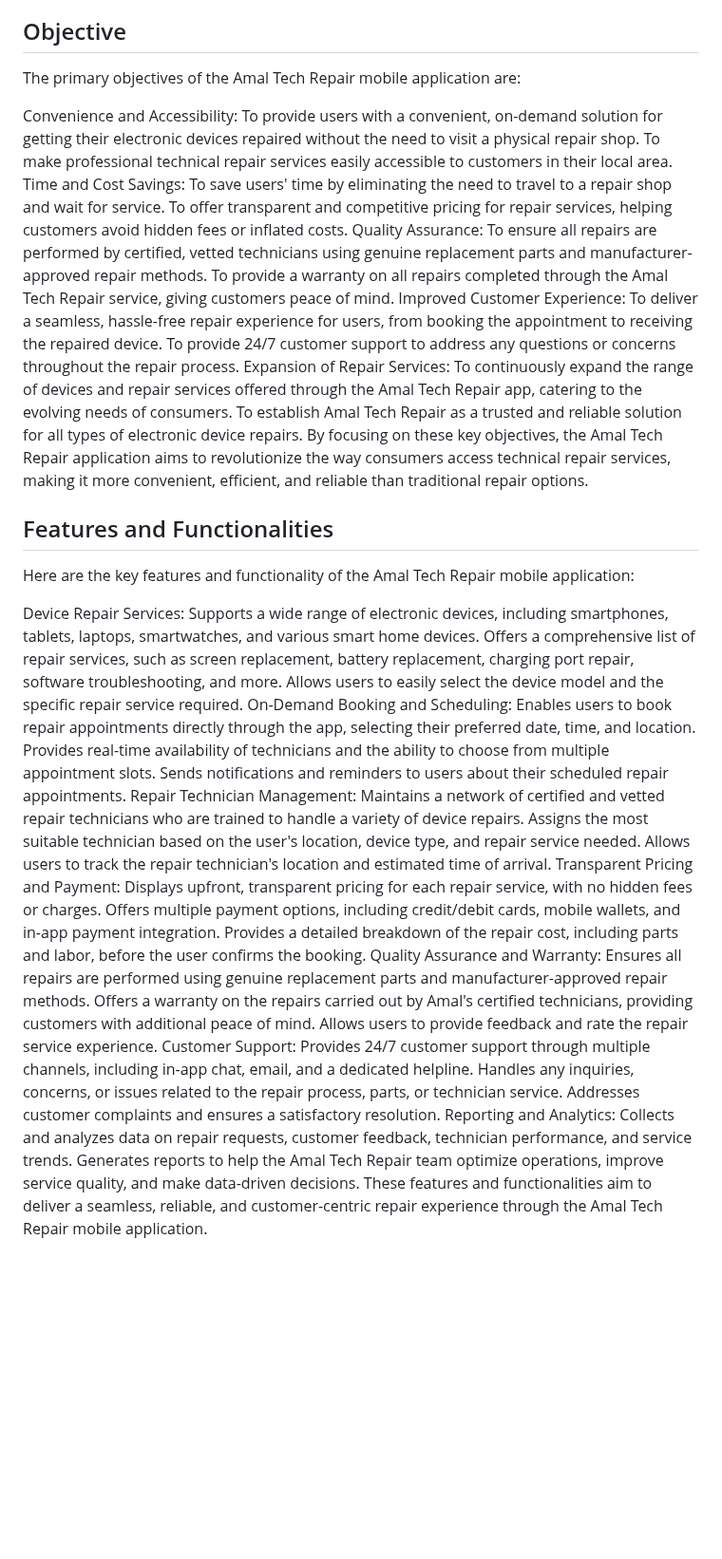
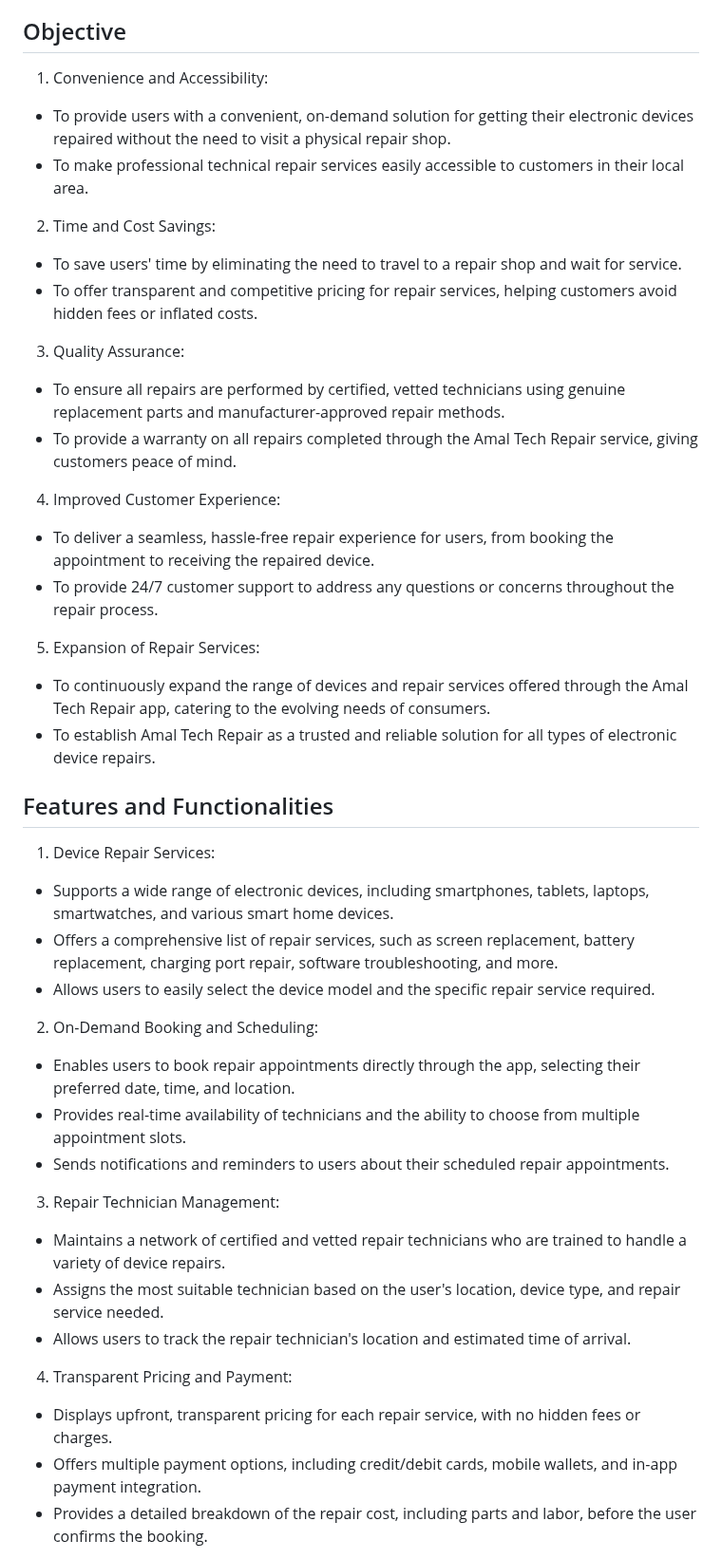
Before and after one commit to nazim98/amal-tech-repair, a Markdown page: README.md, the part around one of its changes. Shown at 95% size. Drawn GitHub-style; blank space fills up the shorter version.

```diff
--- a/README.md
+++ b/README.md
@@ -46,54 +46,44 @@ The app aims to provide a hassle-free repair experience for users by eliminating
 With Amal Tech Repair, users can get their devices fixed at their convenience without disrupting their daily routine. The application is available for both iOS and Android platforms.
 
 ## Objective
-The primary objectives of the Amal Tech Repair mobile application are:
+1. Convenience and Accessibility:
+- To provide users with a convenient, on-demand solution for getting their electronic devices repaired without the need to visit a physical repair shop.
+- To make professional technical repair services easily accessible to customers in their local area.
 
-Convenience and Accessibility:
-To provide users with a convenient, on-demand solution for getting their electronic devices repaired without the need to visit a physical repair shop.
-To make professional technical repair services easily accessible to customers in their local area.
-Time and Cost Savings:
-To save users' time by eliminating the need to travel to a repair shop and wait for service.
-To offer transparent and competitive pricing for repair services, helping customers avoid hidden fees or inflated costs.
-Quality Assurance:
-To ensure all repairs are performed by certified, vetted technicians using genuine replacement parts and manufacturer-approved repair methods.
-To provide a warranty on all repairs completed through the Amal Tech Repair service, giving customers peace of mind.
-Improved Customer Experience:
-To deliver a seamless, hassle-free repair experience for users, from booking the appointment to receiving the repaired device.
-To provide 24/7 customer support to address any questions or concerns throughout the repair process.
-Expansion of Repair Services:
-To continuously expand the range of devices and repair services offered through the Amal Tech Repair app, catering to the evolving needs of consumers.
-To establish Amal Tech Repair as a trusted and reliable solution for all types of electronic device repairs.
-By focusing on these key objectives, the Amal Tech Repair application aims to revolutionize the way consumers access technical repair services,
-making it more convenient, efficient, and reliable than traditional repair options.
+2. Time and Cost Savings:
+- To save users' time by eliminating the need to travel to a repair shop and wait for service.
+- To offer transparent and competitive pricing for repair services, helping customers avoid hidden fees or inflated costs.
+
+3. Quality Assurance:
+- To ensure all repairs are performed by certified, vetted technicians using genuine replacement parts and manufacturer-approved repair methods.
+- To provide a warranty on all repairs completed through the Amal Tech Repair service, giving customers peace of mind.
+
+4. Improved Customer Experience:
+- To deliver a seamless, hassle-free repair experience for users, from booking the appointment to receiving the repaired device.
+- To provide 24/7 customer support to address any questions or concerns throughout the repair process.
+
+5. Expansion of Repair Services:
+- To continuously expand the range of devices and repair services offered through the Amal Tech Repair app, catering to the evolving needs of consumers.
+- To establish Amal Tech Repair as a trusted and reliable solution for all types of electronic device repairs.
 
 ## Features and Functionalities
-Here are the key features and functionality of the Amal Tech Repair mobile application:
+1. Device Repair Services:
+- Supports a wide range of electronic devices, including smartphones, tablets, laptops, smartwatches, and various smart home devices.
+- Offers a comprehensive list of repair services, such as screen replacement, battery replacement, charging port repair, software troubleshooting, and more.
+- Allows users to easily select the device model and the specific repair service required.
 
-Device Repair Services:
-Supports a wide range of electronic devices, including smartphones, tablets, laptops, smartwatches, and various smart home devices.
-Offers a comprehensive list of repair services, such as screen replacement, battery replacement, charging port repair, software troubleshooting, and more.
-Allows users to easily select the device model and the specific repair service required.
-On-Demand Booking and Scheduling:
-Enables users to book repair appointments directly through the app, selecting their preferred date, time, and location.
-Provides real-time availability of technicians and the ability to choose from multiple appointment slots.
-Sends notifications and reminders to users about their scheduled repair appointments.
-Repair Technician Management:
-Maintains a network of certified and vetted repair technicians who are trained to handle a variety of device repairs.
-Assigns the most suitable technician based on the user's location, device type, and repair service needed.
-Allows users to track the repair technician's location and estimated time of arrival.
-Transparent Pricing and Payment:
-Displays upfront, transparent pricing for each repair service, with no hidden fees or charges.
-Offers multiple payment options, including credit/debit cards, mobile wallets, and in-app payment integration.
-Provides a detailed breakdown of the repair cost, including parts and labor, before the user confirms the booking.
-Quality Assurance and Warranty:
-Ensures all repairs are performed using genuine replacement parts and manufacturer-approved repair methods.
-Offers a warranty on the repairs carried out by Amal's certified technicians, providing customers with additional peace of mind.
-Allows users to provide feedback and rate the repair service experience.
-Customer Support:
-Provides 24/7 customer support through multiple channels, including in-app chat, email, and a dedicated helpline.
-Handles any inquiries, concerns, or issues related to the repair process, parts, or technician service.
-Addresses customer complaints and ensures a satisfactory resolution.
-Reporting and Analytics:
-Collects and analyzes data on repair requests, customer feedback, technician performance, and service trends.
-Generates reports to help the Amal Tech Repair team optimize operations, improve service quality, and make data-driven decisions.
-These features and functionalities aim to deliver a seamless, reliable, and customer-centric repair experience through the Amal Tech Repair mobile application.
+2. On-Demand Booking and Scheduling:
+- Enables users to book repair appointments directly through the app, selecting their preferred date, time, and location.
+- Provides real-time availability of technicians and the ability to choose from multiple appointment slots.
+- Sends notifications and reminders to users about their scheduled repair appointments.
+
+3. Repair Technician Management:
+- Maintains a network of certified and vetted repair technicians who are trained to handle a variety of device repairs.
+- Assigns the most suitable technician based on the user's location, device type, and repair service needed.
+- Allows users to track the repair technician's location and estimated time of arrival.
+
+4. Transparent Pricing and Payment:
+- Displays upfront, transparent pricing for each repair service, with no hidden fees or charges.
+- Offers multiple payment options, including credit/debit cards, mobile wallets, and in-app payment integration.
+- Provides a detailed breakdown of the repair cost, including parts and labor, before the user confirms the booking.
+
```
Also changed, not shown: other parts of README.md (+13 -0 lines).
